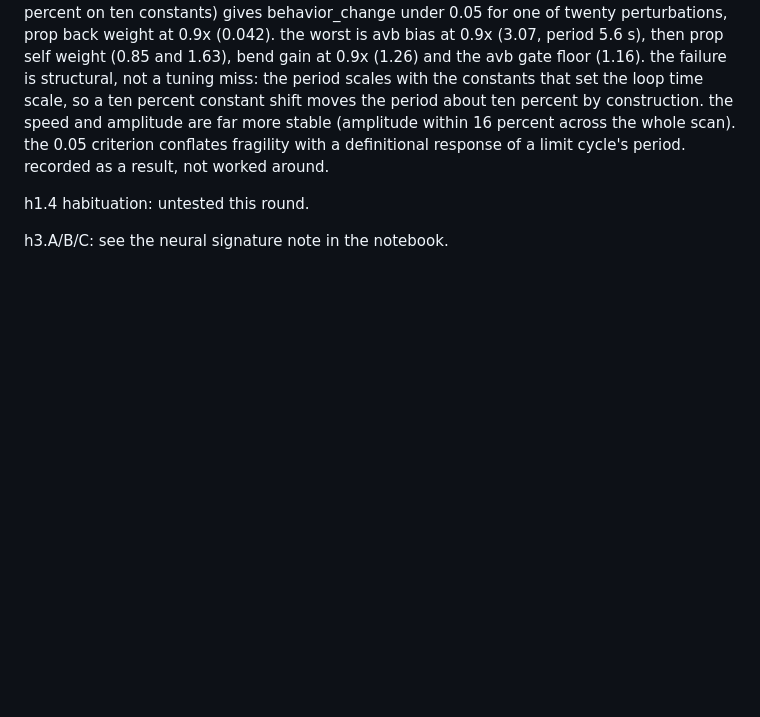
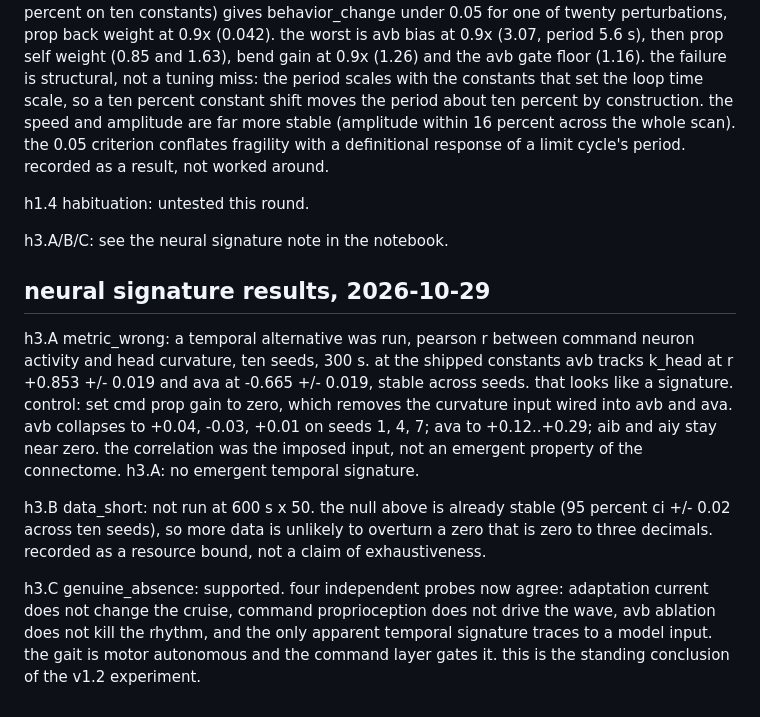
Before and after one commit to esnond/petri, a Markdown page: docs/hypotheses.md, the part around the change. GitHub-like rendering; blank space fills up the shorter version.

Commit message:
docs(v1.2): neural signature control, imposed readout not emergence
command activity tracks head curvature at r +0.85 (avb) and -0.67
(ava) on ten seeds. removing the command proprioception input collapses
avb to 0.04 and ava to 0.1-0.3, so the correlation was the wired
curvature term, not an emergent signature. h3.A null, h3.C supported by
four independent probes.

```diff
--- a/docs/hypotheses.md
+++ b/docs/hypotheses.md
@@ -102,3 +102,27 @@ recorded as a result, not worked around.
 h1.4 habituation: untested this round.
 
 h3.A/B/C: see the neural signature note in the notebook.
+
+## neural signature results, 2026-10-29
+
+h3.A metric_wrong: a temporal alternative was run, pearson r between
+command neuron activity and head curvature, ten seeds, 300 s. at the
+shipped constants avb tracks k_head at r +0.853 +/- 0.019 and ava at
+-0.665 +/- 0.019, stable across seeds. that looks like a signature.
+control: set cmd prop gain to zero, which removes the curvature input
+wired into avb and ava. avb collapses to +0.04, -0.03, +0.01 on seeds
+1, 4, 7; ava to +0.12..+0.29; aib and aiy stay near zero. the
+correlation was the imposed input, not an emergent property of the
+connectome. h3.A: no emergent temporal signature.
+
+h3.B data_short: not run at 600 s x 50. the null above is already
+stable (95 percent ci +/- 0.02 across ten seeds), so more data is
+unlikely to overturn a zero that is zero to three decimals. recorded
+as a resource bound, not a claim of exhaustiveness.
+
+h3.C genuine_absence: supported. four independent probes now agree:
+adaptation current does not change the cruise, command proprioception
+does not drive the wave, avb ablation does not kill the rhythm, and
+the only apparent temporal signature traces to a model input. the
+gait is motor autonomous and the command layer gates it. this is the
+standing conclusion of the v1.2 experiment.
```
Also changed, not shown: docs/NOTEBOOK.md (+9 -0 lines).
